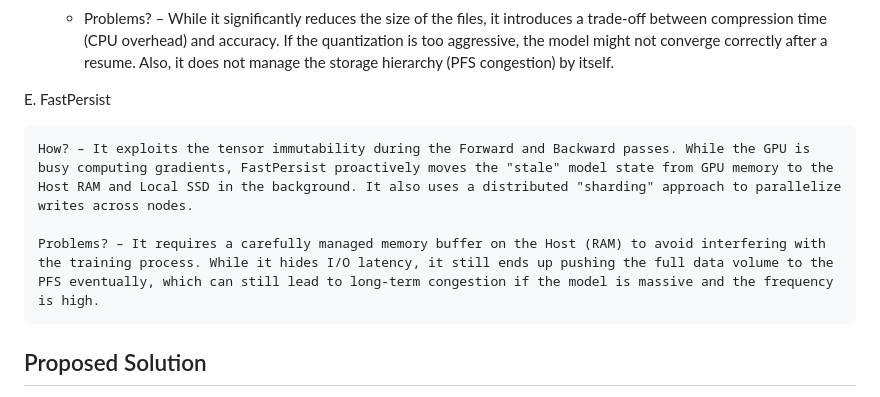
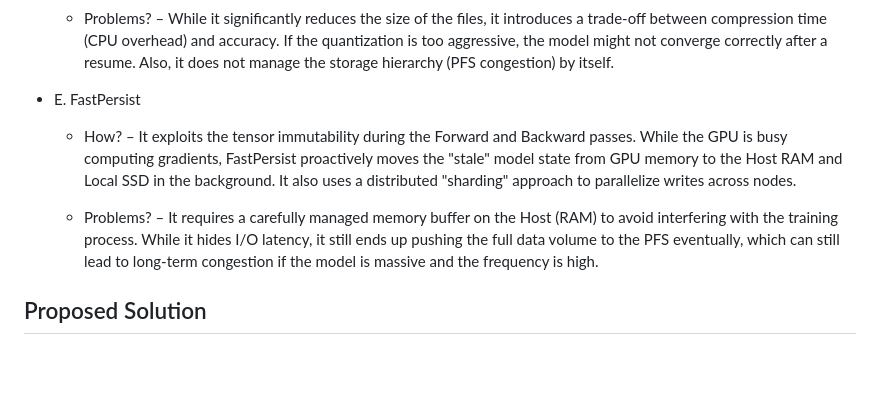
Before and after one commit to zeeesoares/ca_project, a Markdown page: PLAN.md, the part around the change. GitHub-like rendering; blank space fills up the shorter version.

Commit message:
chore: fixed fastpersist comment

```diff
--- a/PLAN.md
+++ b/PLAN.md
@@ -30,11 +30,10 @@ We can categorize the state-of-the-art into three main technical approaches:
 
     - Problems? – While it significantly reduces the size of the files, it introduces a trade-off between compression time (CPU overhead) and accuracy. If the quantization is too aggressive, the model might not converge correctly after a resume. Also, it does not manage the storage hierarchy (PFS congestion) by itself.
 
-E. FastPersist
+- E. FastPersist
+    - How? – It exploits the tensor immutability during the Forward and Backward passes. While the GPU is busy computing gradients, FastPersist proactively moves the "stale" model state from GPU memory to the Host RAM and Local SSD in the background. It also uses a distributed "sharding" approach to parallelize writes across nodes.
 
-    How? – It exploits the tensor immutability during the Forward and Backward passes. While the GPU is busy computing gradients, FastPersist proactively moves the "stale" model state from GPU memory to the Host RAM and Local SSD in the background. It also uses a distributed "sharding" approach to parallelize writes across nodes.
-
-    Problems? – It requires a carefully managed memory buffer on the Host (RAM) to avoid interfering with the training process. While it hides I/O latency, it still ends up pushing the full data volume to the PFS eventually, which can still lead to long-term congestion if the model is massive and the frequency is high.
+    - Problems? – It requires a carefully managed memory buffer on the Host (RAM) to avoid interfering with the training process. While it hides I/O latency, it still ends up pushing the full data volume to the PFS eventually, which can still lead to long-term congestion if the model is massive and the frequency is high.
 
 ## Proposed Solution
 
```
